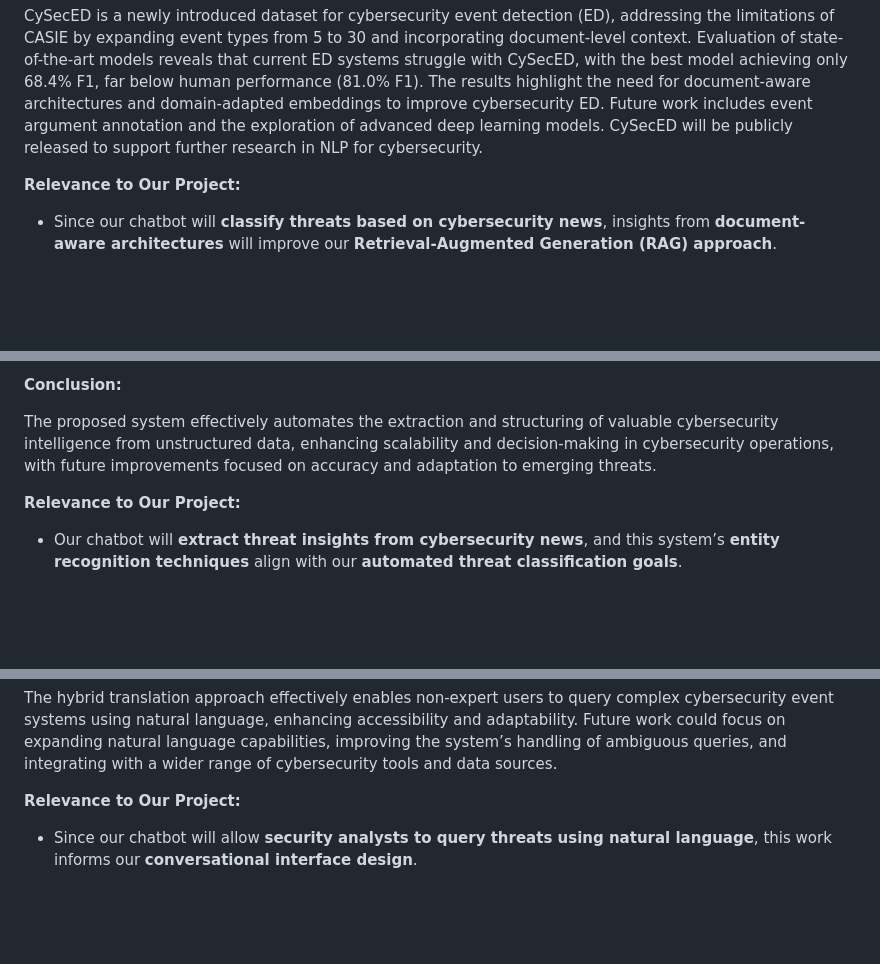
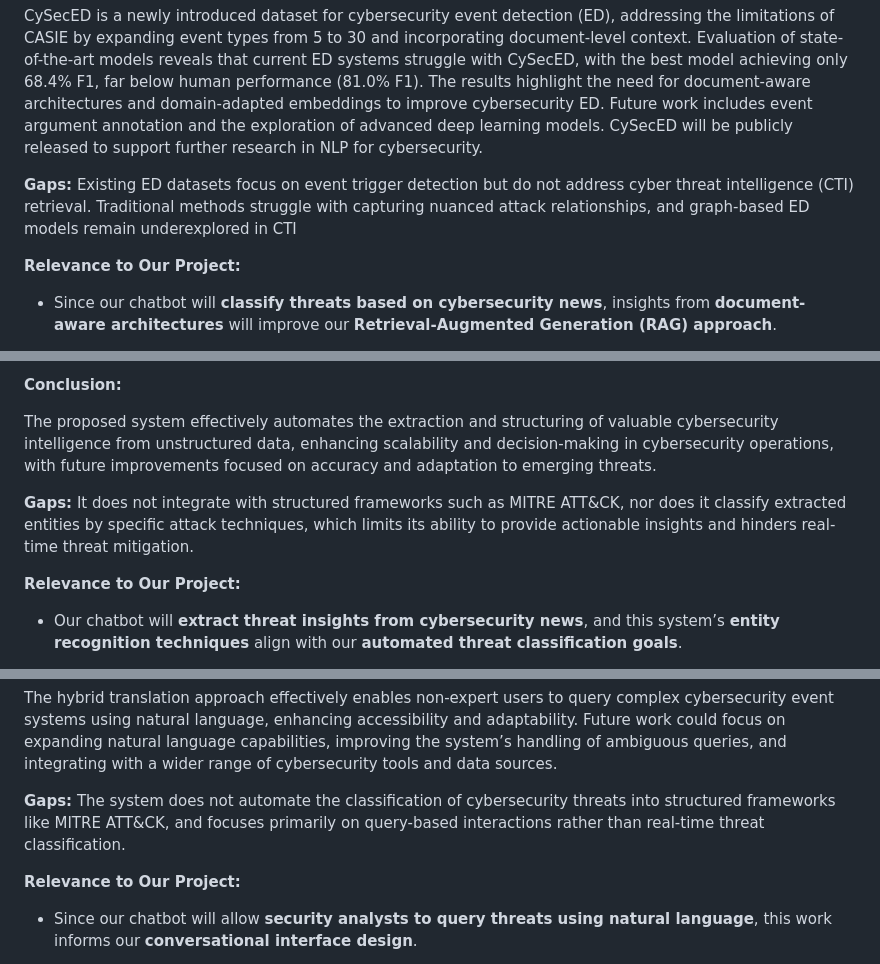
Before and after one commit to MrWhiteC/NLU_Project2025, a Markdown page: README.md, 3 parts joined by grey strips. GitHub-like rendering; blank space fills up the shorter version.

```diff
--- a/README.md
+++ b/README.md
@@ -138,6 +147,9 @@ AnnoCTR provides a **strong foundation** for **automated cyber threat intelligen
 **Conclusion:**
 
 CySecED is a newly introduced dataset for cybersecurity event detection (ED), addressing the limitations of CASIE by expanding event types from 5 to 30 and incorporating document-level context. Evaluation of state-of-the-art models reveals that current ED systems struggle with CySecED, with the best model achieving only 68.4% F1, far below human performance (81.0% F1). The results highlight the need for document-aware architectures and domain-adapted embeddings to improve cybersecurity ED. Future work includes event argument annotation and the exploration of advanced deep learning models. CySecED will be publicly released to support further research in NLP for cybersecurity.
+
+**Gaps:**
+Existing ED datasets focus on event trigger detection but do not address cyber threat intelligence (CTI) retrieval. Traditional methods struggle with capturing nuanced attack relationships, and graph-based ED models remain underexplored in CTI
 
 **Relevance to Our Project:**
 - Since our chatbot will **classify threats based on cybersecurity news**, insights from **document-aware architectures** will improve our **Retrieval-Augmented Generation (RAG) approach**.
@@ -163,6 +175,9 @@ CySecED is a newly introduced dataset for cybersecurity event detection (ED), ad
 
 The proposed system effectively automates the extraction and structuring of valuable cybersecurity intelligence from unstructured data, enhancing scalability and decision-making in cybersecurity operations, with future improvements focused on accuracy and adaptation to emerging threats.
 
+**Gaps:**
+It does not integrate with structured frameworks such as MITRE ATT&CK, nor does it classify extracted entities by specific attack techniques, which limits its ability to provide actionable insights and hinders real-time threat mitigation.
+
 **Relevance to Our Project:**
 - Our chatbot will **extract threat insights from cybersecurity news**, and this system’s **entity recognition techniques** align with our **automated threat classification goals**.
 
@@ -187,6 +202,9 @@ The proposed system effectively automates the extraction and structuring of valu
 **Conclusion:**
 
 The hybrid translation approach effectively enables non-expert users to query complex cybersecurity event systems using natural language, enhancing accessibility and adaptability. Future work could focus on expanding natural language capabilities, improving the system’s handling of ambiguous queries, and integrating with a wider range of cybersecurity tools and data sources.
+
+**Gaps:**
+The system does not automate the classification of cybersecurity threats into structured frameworks like MITRE ATT&CK, and focuses primarily on query-based interactions rather than real-time threat classification.
 
 **Relevance to Our Project:**
 - Since our chatbot will allow **security analysts to query threats using natural language**, this work informs our **conversational interface design**.
```
Also changed, not shown: other parts of README.md (+9 -0 lines).
